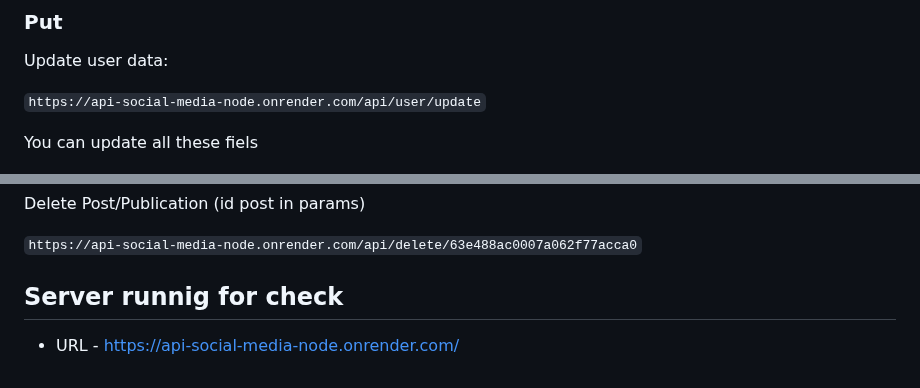
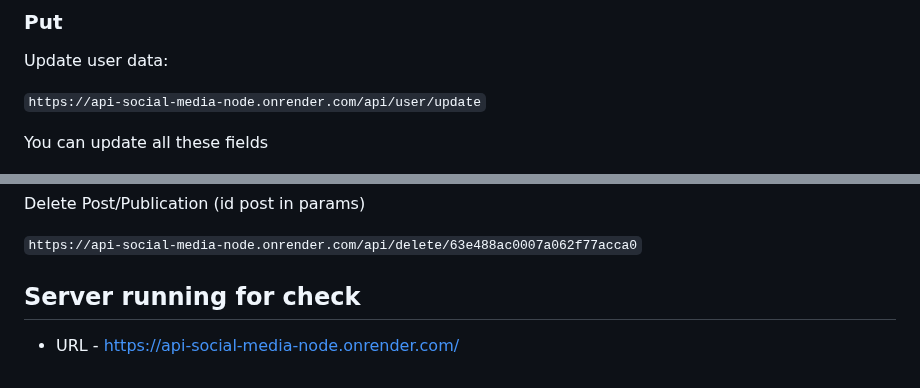
Before and after one commit to Martin-J-Larre/api-social-media-node, a Markdown page: README.md, 2 parts joined by grey strips. GitHub-like rendering.

```diff
--- a/README.md
+++ b/README.md
@@ -63,7 +63,7 @@ Update user data:
 
 `https://api-social-media-node.onrender.com/api/user/update`
 
-You can update all these fiels
+You can update all these fields
 
 ![alt text](https://github.com/Martin-J-Larre/api-social-media-node/blob/main/public/img/img-update.png?raw=true)
 
@@ -142,6 +142,6 @@ Delete Post/Publication (id post in params)
 
 `https://api-social-media-node.onrender.com/api/delete/63e488ac0007a062f77acca0`
 
-## Server runnig for check
+## Server running for check
 
 - URL - [https://api-social-media-node.onrender.com/](https://api-social-media-node.onrender.com/)
```
Also changed, not shown: other parts of README.md (+1 -1 lines).
